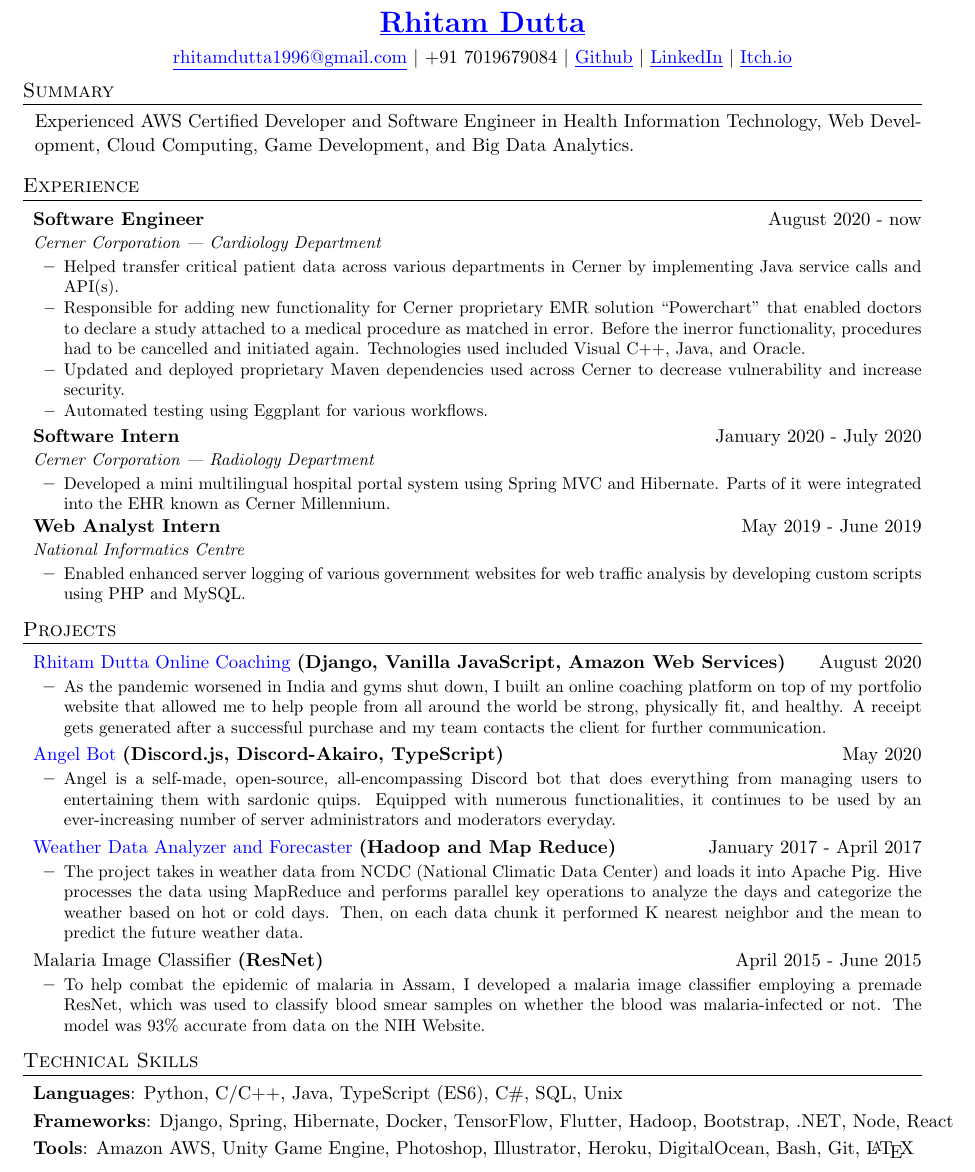
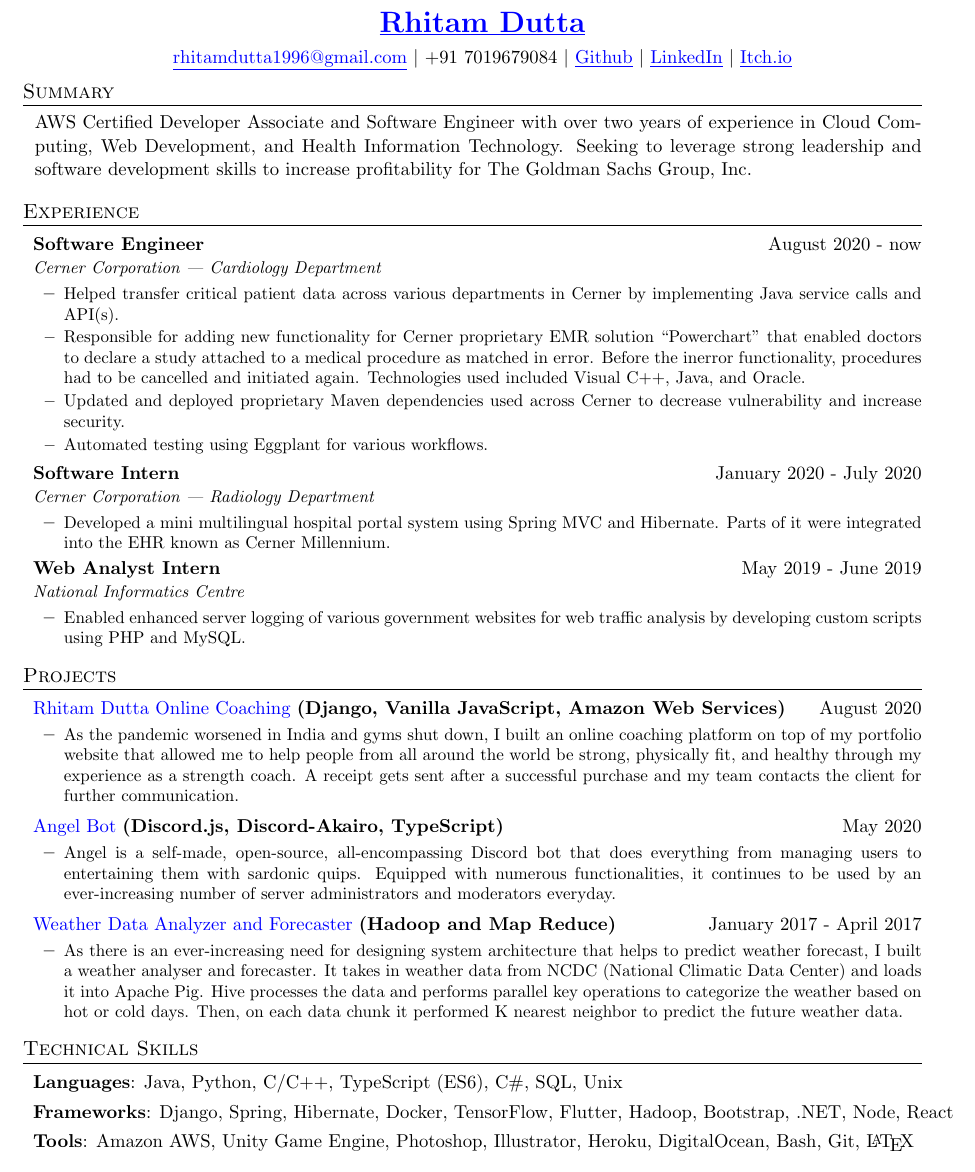
Before and after one commit to exthazor/resume, a LaTeX CV (resume_rhitam.tex): part of the page, cut so that both start at the same text. Compiled offline with pdfLaTeX.

Commit message:
Commit made to make changes for the GS resume

```diff
--- a/resume_rhitam.tex
+++ b/resume_rhitam.tex
@@ -104,7 +104,7 @@
 
 %   INTRO   %
 \head
-  {https://rhitamdutta.com/} %1%
+  {https://rhitamdutta.com/portfolio/} %1%
   {Rhitam Dutta} %2%
   {rhitamdutta1996@gmail.com} %3%
   {+91 7019679084} %4%
@@ -117,7 +117,7 @@
 \section{Summary}
 \sectionStart
   \summaryText
-  {Experienced AWS Certified Developer and Software Engineer in Health Information Technology, Web Development, Cloud Computing, Game Development, and Big Data Analytics.}
+  {AWS Certified Developer Associate and Software Engineer with over two years of experience in Cloud Computing, Web Development, and Health Information Technology. Seeking to leverage strong leadership and software development skills to increase profitability for The Goldman Sachs Group, Inc.}
 \sectionEnd
 
 %   EXPERIENCE   %
@@ -165,7 +165,7 @@
     {August 2020}
   \listStart
     \bulletItem
-      {As the pandemic worsened in India and gyms shut down, I built an online coaching platform on top of my portfolio website that allowed me to help people from all around the world be strong, physically fit, and healthy. A receipt gets generated after a successful purchase and my team contacts the client for further communication.}
+      {As the pandemic worsened in India and gyms shut down, I built an online coaching platform on top of my portfolio website that allowed me to help people from all around the world be strong, physically fit, and healthy through my experience as a strength coach. A receipt gets sent after a successful purchase and my team contacts the client for further communication.}
   \listEnd
   \projectHeading
     {https://github.com/exthazor/angel}
@@ -183,16 +183,7 @@
     {January 2017 - April 2017}
   \listStart
     \bulletItem
-      {The project takes in weather data from NCDC (National Climatic Data Center) and loads it into Apache Pig. Hive processes the data using MapReduce and performs parallel key operations to analyze the days and categorize the weather based on hot or cold days. Then, on each data chunk it performed K nearest neighbor and the mean to predict the future weather data.}
-  \listEnd
-  \projectHeading
-    {}
-    {Malaria Image Classifier}
-    {(ResNet)}
-    {April 2015 - June 2015}
-  \listStart
-    \bulletItem
-      {To help combat the epidemic of malaria in Assam, I developed a malaria image classifier employing a premade ResNet, which was used to classify blood smear samples on whether the blood was malaria-infected or not. The model was 93\%\ accurate from data on the NIH Website.}
+      {As there is an ever-increasing need for designing system architecture that helps to predict weather forecast, I built a weather analyser and forecaster. It takes in weather data from NCDC (National Climatic Data Center) and loads it into Apache Pig. Hive processes the data and performs parallel key operations to categorize the weather based on hot or cold days. Then, on each data chunk it performed K nearest neighbor to predict the future weather data.}
   \listEnd
 \sectionEnd
 
@@ -201,7 +192,7 @@
 \sectionStart
   \skillItem
     {Languages}
-    {Python, C/C++, Java, TypeScript (ES6), C\#, SQL, Unix}
+    {Java, Python, C/C++, TypeScript (ES6), C\#, SQL, Unix}
   \skillItem
     {Frameworks}
     {Django, Spring, Hibernate, Docker, TensorFlow, Flutter, Hadoop, Bootstrap, .NET, Node, React}
```
Also changed, not shown: resume_rhitam.pdf.
